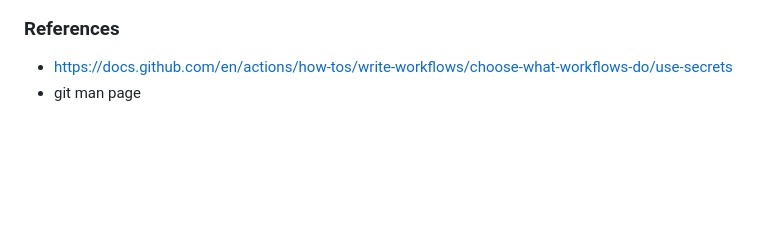
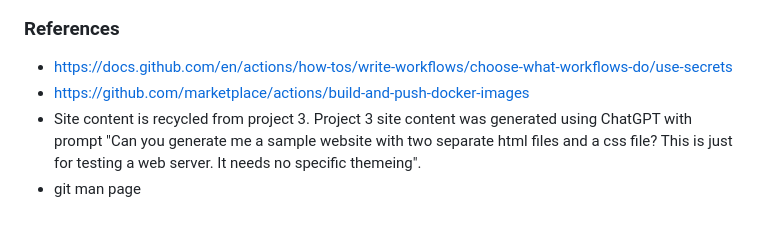
Before and after one commit to WSU-kduncan/cicdf25-OzyOzyOzyOzyOzy, a Markdown page: README-CI.md, the part around the change. GitHub-like rendering; blank space fills up the shorter version.

Commit message:
Added more resources

```diff
--- a/README-CI.md
+++ b/README-CI.md
@@ -88,4 +88,6 @@ Pull the image and run it in a docker container.
 
 ### References
 - https://docs.github.com/en/actions/how-tos/write-workflows/choose-what-workflows-do/use-secrets
+- https://github.com/marketplace/actions/build-and-push-docker-images
+- Site content is recycled from project 3. Project 3 site content was generated using ChatGPT with prompt "Can you generate me a sample website with two separate html files and a css file? This is just for testing a web server. It needs no specific themeing".
 - git man page
```
